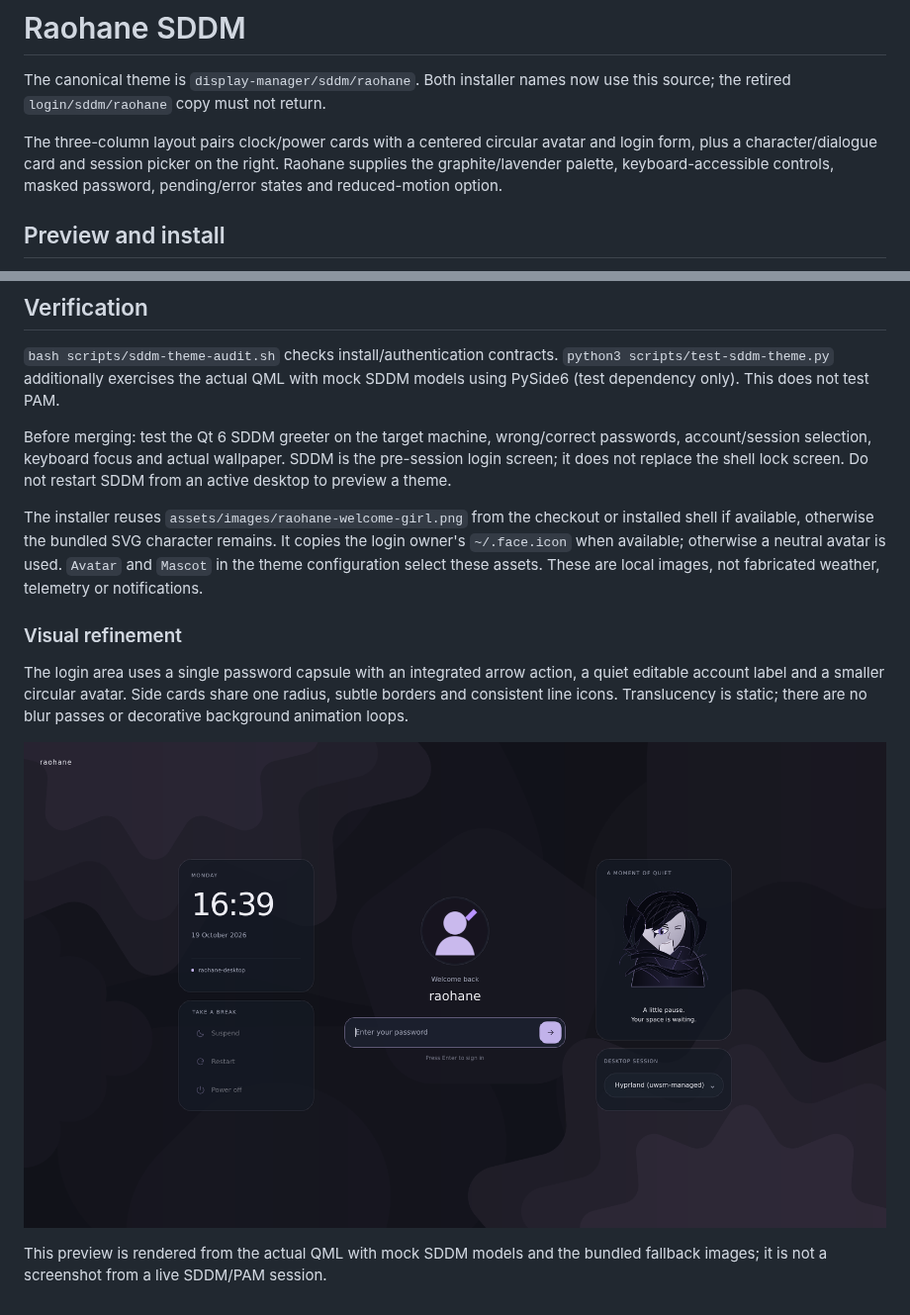
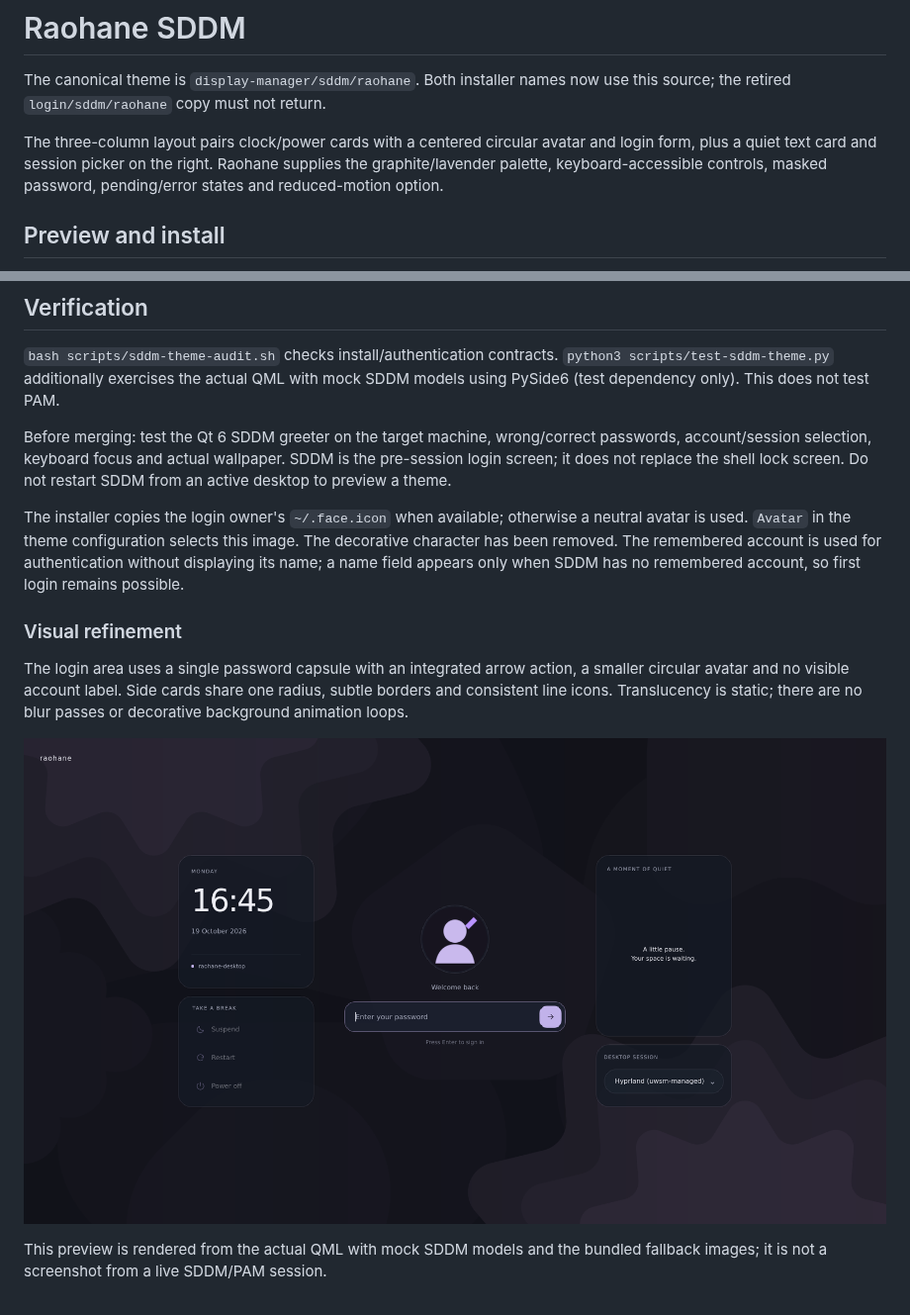
Before and after one commit to killmyselfrin/raohane-dots, a Markdown page: display-manager/sddm/README.md, 2 parts joined by grey strips. Shown at 99% size. Rendered like a GitHub page; pictures changed too: docs/previews/sddm-nocturne.png.

Commit message:
design(sddm): remove character and hide remembered account name

```diff
--- a/display-manager/sddm/README.md
+++ b/display-manager/sddm/README.md
@@ -4,7 +4,7 @@ The canonical theme is `display-manager/sddm/raohane`. Both installer names
 now use this source; the retired `login/sddm/raohane` copy must not return.
 
 The three-column layout pairs clock/power cards with a centered circular avatar
-and login form, plus a character/dialogue card and session picker on the right.
+and login form, plus a quiet text card and session picker on the right.
 Raohane supplies the graphite/lavender palette, keyboard-accessible controls,
 masked password, pending/error states and reduced-motion option.
 
@@ -43,17 +43,16 @@ SDDM is the pre-session login screen; it does not replace the shell lock screen.
 Do not restart SDDM from an active desktop to preview a theme.
 
 
-The installer reuses `assets/images/raohane-welcome-girl.png` from the checkout
-or installed shell if available, otherwise the bundled SVG character remains.
-It copies the login owner's `~/.face.icon` when available; otherwise a neutral
-avatar is used. `Avatar` and `Mascot` in the theme configuration select these
-assets. These are local images, not fabricated weather, telemetry or notifications.
-
+The installer copies the login owner's `~/.face.icon` when available; otherwise
+a neutral avatar is used. `Avatar` in the theme configuration selects this image.
+The decorative character has been removed. The remembered account is used for
+authentication without displaying its name; a name field appears only when SDDM
+has no remembered account, so first login remains possible.
 
 ### Visual refinement
 
 The login area uses a single password capsule with an integrated arrow action,
-a quiet editable account label and a smaller circular avatar. Side cards share
+a smaller circular avatar and no visible account label. Side cards share
 one radius, subtle borders and consistent line icons. Translucency is static;
 there are no blur passes or decorative background animation loops.
 
```
Also changed, not shown: 5 other files.
